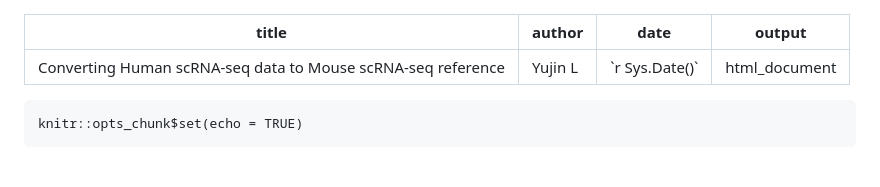
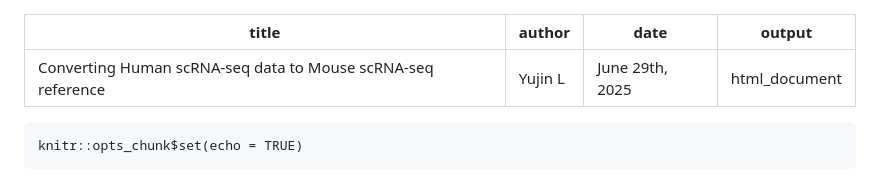
Before and after one commit to ylnutr/C19_Projects, a Markdown page: Convert_Human_to_Mouse_reference.md, the part around the change. GitHub-like rendering.

```diff
--- a/Convert_Human_to_Mouse_reference.md
+++ b/Convert_Human_to_Mouse_reference.md
@@ -1,7 +1,7 @@
 ---
 title: "Converting Human scRNA-seq data to Mouse scRNA-seq reference"
 author: "Yujin L"
-date: "`r Sys.Date()`"
+date: "June 29th, 2025"
 output: html_document
 ---
 
```
